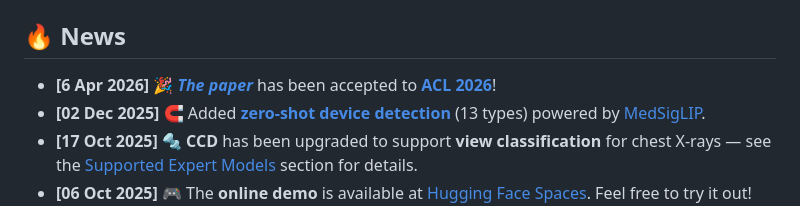
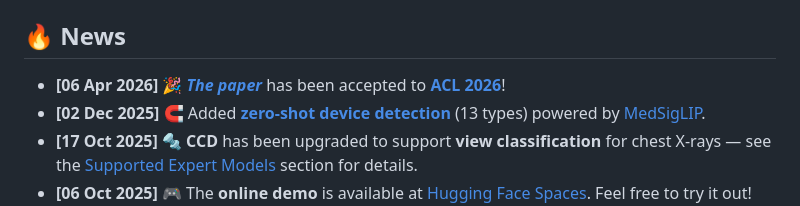
Before and after one commit to X-iZhang/CCD, a Markdown page: README.md, the part around the change. Rendered like a GitHub page.

Commit message:
ACL 2026

```diff
--- a/README.md
+++ b/README.md
@@ -23,7 +23,7 @@
 </div>
 
 ## 🔥 News
-- **[6 Apr 2026]** 🎉 [***The paper***](https://arxiv.org/abs/2509.23379) has been accepted to [**ACL 2026**](https://2026.aclweb.org/)!
+- **[06 Apr 2026]** 🎉 [***The paper***](https://arxiv.org/abs/2509.23379) has been accepted to [**ACL 2026**](https://2026.aclweb.org/)!
 - **[02 Dec 2025]** 🧲 Added [**zero-shot device detection**](#supported-expert-models) (13 types) powered by [MedSigLIP](https://huggingface.co/google/medsiglip-448).
 - **[17 Oct 2025]** 🔩 **CCD** has been upgraded to support **view classification** for chest X-rays — see the [Supported Expert Models](#supported-expert-models) section for details.
 - **[06 Oct 2025]** 🎮 The **online demo** is available at [Hugging Face Spaces](https://huggingface.co/spaces/X-iZhang/CCD). Feel free to try it out!
```
